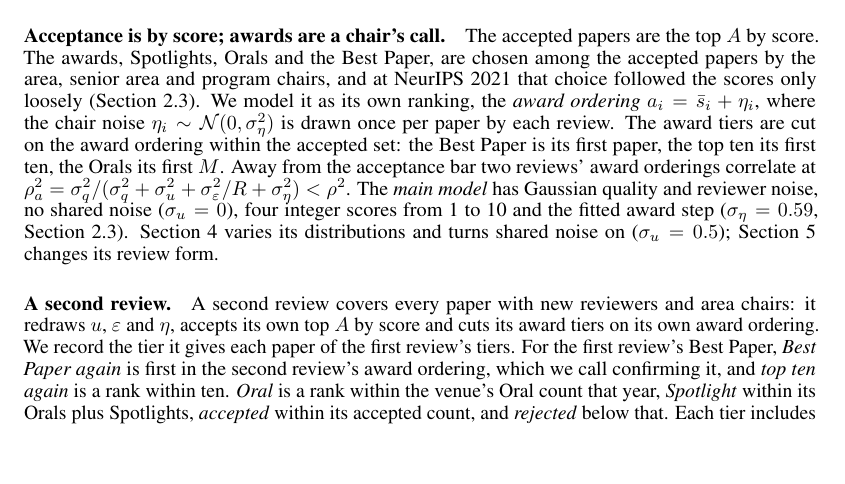
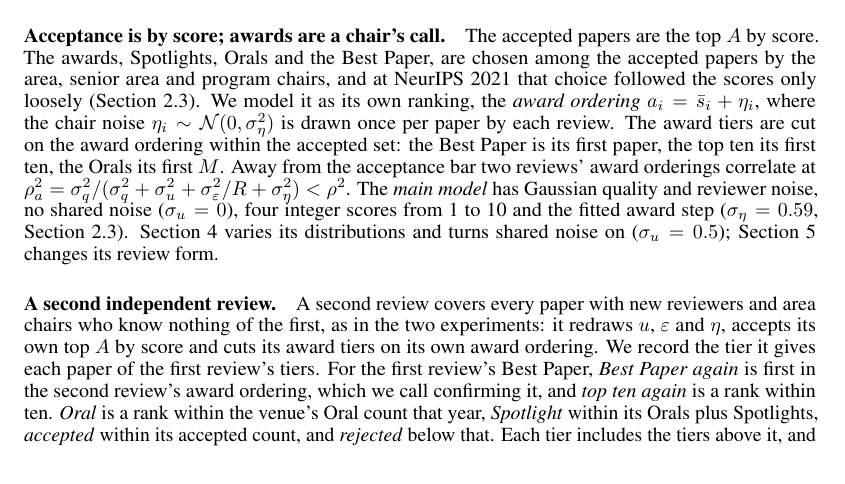
Before and after one commit to RylanSchaeffer/Scaling-Laws-of-ML-Conference-Peer-Review, a LaTeX paper (paper/main.tex): part of page 3 of 17, cut so that both start at the same text, the shorter picture padded with empty space. Compiled offline with pdfLaTeX.

Commit message:
Methods: "A second independent review", as in the two experiments
Co-Authored-By: Claude Fable 5.1 <noreply@anthropic.com>

```diff
--- a/paper/main.tex
+++ b/paper/main.tex
@@ -132,7 +132,7 @@ We create a model of the ML peer review process, calibrate it to empirical data,
 
 \paragraph{Acceptance is by score; awards are a chair's call.} The accepted papers are the top $A$ by score. The awards, Spotlights, Orals and the Best Paper, are chosen among the accepted papers by the area, senior area and program chairs, and at NeurIPS 2021 that choice followed the scores only loosely (Section~\ref{sec:award}). We model it as its own ranking, the \emph{award ordering} $a_i=\bar s_i+\eta_i$, where the chair noise $\eta_i\sim\mathcal N(0,\sigma_\eta^2)$ is drawn once per paper by each review. The award tiers are cut on the award ordering within the accepted set: the Best Paper is its first paper, the top ten its first ten, the Orals its first $M$. Away from the acceptance bar two reviews' award orderings correlate at $\rho_a^2=\sigma_q^2/(\sigma_q^2+\sigma_u^2+\sigma_\varepsilon^2/R+\sigma_\eta^2)<\rho^2$. The \emph{main model} has Gaussian quality and reviewer noise, no shared noise ($\sigma_u=0$), four integer scores from 1 to 10 and the fitted award step ($\sigma_\eta=0.59$, Section~\ref{sec:award}). Section~\ref{sec:sure} varies its distributions and turns shared noise on ($\sigma_u=0.5$); Section~\ref{sec:scales} changes its review form.
 
-\paragraph{A second review.} A second review covers every paper with new reviewers and area chairs: it redraws $u$, $\varepsilon$ and $\eta$, accepts its own top $A$ by score and cuts its award tiers on its own award ordering. We record the tier it gives each paper of the first review's tiers. For the first review's Best Paper, \emph{Best Paper again} is first in the second review's award ordering, which we call confirming it, and \emph{top ten again} is a rank within ten. \emph{Oral} is a rank within the venue's Oral count that year, \emph{Spotlight} within its Orals plus Spotlights, \emph{accepted} within its accepted count, and \emph{rejected} below that. Each tier includes the tiers above it, and a paper accepted with no award is \emph{merely accepted}. Averaged over a tier's papers, the chance that a paper keeps its tier is the tier's \emph{overlap}: the proportion of one review's tier that the other also puts there.
+\paragraph{A second independent review.} A second review covers every paper with new reviewers and area chairs who know nothing of the first, as in the two experiments: it redraws $u$, $\varepsilon$ and $\eta$, accepts its own top $A$ by score and cuts its award tiers on its own award ordering. We record the tier it gives each paper of the first review's tiers. For the first review's Best Paper, \emph{Best Paper again} is first in the second review's award ordering, which we call confirming it, and \emph{top ten again} is a rank within ten. \emph{Oral} is a rank within the venue's Oral count that year, \emph{Spotlight} within its Orals plus Spotlights, \emph{accepted} within its accepted count, and \emph{rejected} below that. Each tier includes the tiers above it, and a paper accepted with no award is \emph{merely accepted}. Averaged over a tier's papers, the chance that a paper keeps its tier is the tier's \emph{overlap}: the proportion of one review's tier that the other also puts there.
 
 \paragraph{Tier sizes as conferences grow.} Along the submissions axis (Fig.~\ref{fig:main}d--g) tier sizes follow NeurIPS's trends (Fig.~\ref{fig:main}b). Accepted papers are 25\% of $N$; the top ten and the Best Paper are constant numbers, because NeurIPS's Best Paper counts, 1 to 13 a year from 2016 to 2025, show no trend (fitted exponent $0.34\pm0.34$). Orals and Spotlights follow their fitted power laws $0.30\,N^{0.59}$ and $0.34\,N^{0.72}$ (least squares in log-log, 2014--2026), the Spotlight tier holding Orals plus Spotlights.
 
```
Also changed, not shown: paper/main.pdf.
